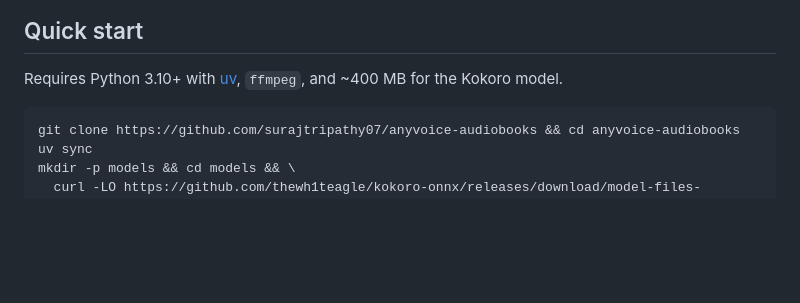
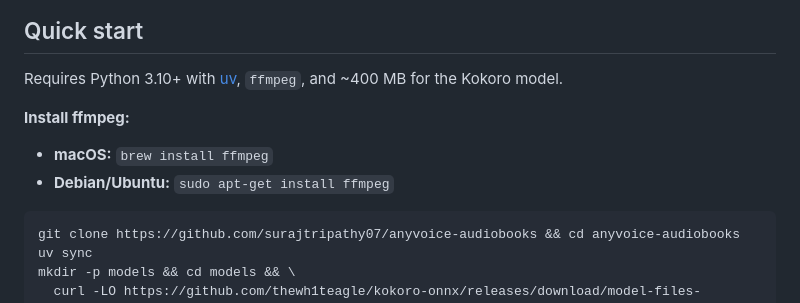
Before and after one commit to surajtripathy07/anyvoice-audiobooks, a Markdown page: README.md, the part around the change. Rendered like a GitHub page; blank space fills up the shorter version.

Commit message:
README: add ffmpeg installation hints for macOS and Linux
Closes #2
Co-Authored-By: Claude Haiku 4.5 <noreply@anthropic.com>

````diff
--- a/README.md
+++ b/README.md
@@ -24,6 +24,10 @@ Cost: **$0** for voices. The LLM casting is ~$1 per novel with Claude Opus 5, le
 ## Quick start
 
 Requires Python 3.10+ with [uv](https://docs.astral.sh/uv/), `ffmpeg`, and ~400 MB for the Kokoro model.
+
+**Install ffmpeg:**
+- **macOS:** `brew install ffmpeg`
+- **Debian/Ubuntu:** `sudo apt-get install ffmpeg`
 
 ```bash
 git clone https://github.com/surajtripathy07/anyvoice-audiobooks && cd anyvoice-audiobooks
````
